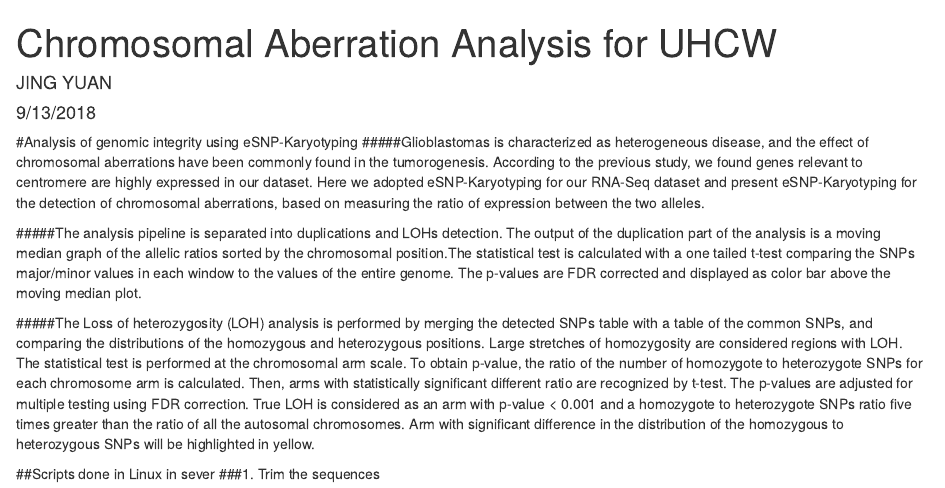
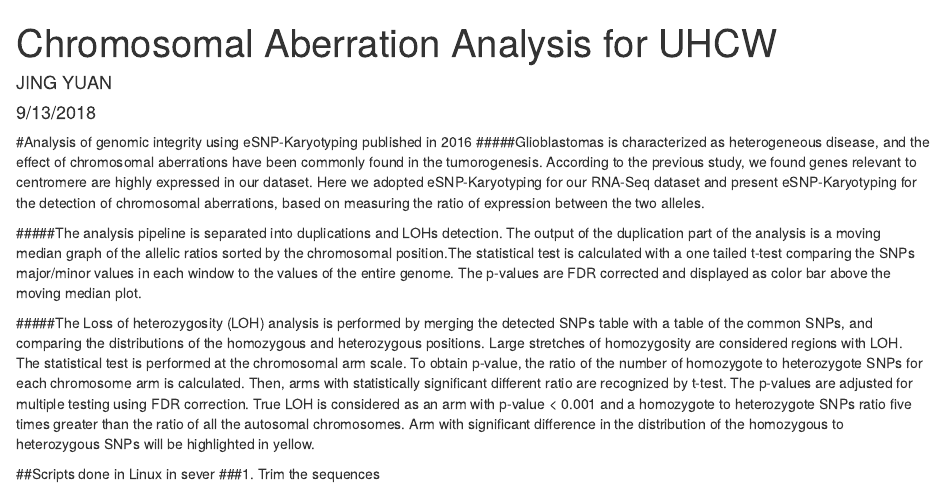
Before and after one commit to ginger830617/Bioinformatic-scripts-of-PhD-Jing-Yuan-, an R Markdown document (Chromosomal_abnormalities_analysis_UHCW.Rmd): the page in a window 1100 px wide, from its top. Rendered offline with R 4.5, knitr and Pandoc, with nearby package versions; drawn as R Markdown's standard HTML page in place of the format the file asks for.

Commit message:
Update Chromosomal_abnormalities_analysis_UHCW.Rmd

```diff
--- a/Chromosomal_abnormalities_analysis_UHCW.Rmd
+++ b/Chromosomal_abnormalities_analysis_UHCW.Rmd
@@ -9,7 +9,7 @@ output:
     toc: TRUE
 
 ---
-#Analysis of genomic integrity using eSNP-Karyotyping
+#Analysis of genomic integrity using eSNP-Karyotyping published in 2016
 #####Glioblastomas is characterized as heterogeneous disease, and the effect of chromosomal aberrations have been commonly found in the tumorogenesis. According to the previous study, we found genes relevant to centromere are highly expressed in our dataset. Here we adopted eSNP-Karyotyping for our RNA-Seq dataset and present eSNP-Karyotyping for the detection of chromosomal aberrations, based on measuring the ratio of expression between the two alleles.
 
 #####The analysis pipeline is separated into duplications and LOHs detection. The output of the duplication part of the analysis is a moving median graph of the allelic ratios sorted by the chromosomal position.The statistical test is calculated with a one tailed t-test comparing the SNPs major/minor values in each window to the values of the entire genome. The p-values are FDR corrected and displayed as color bar above the moving median plot.
```
